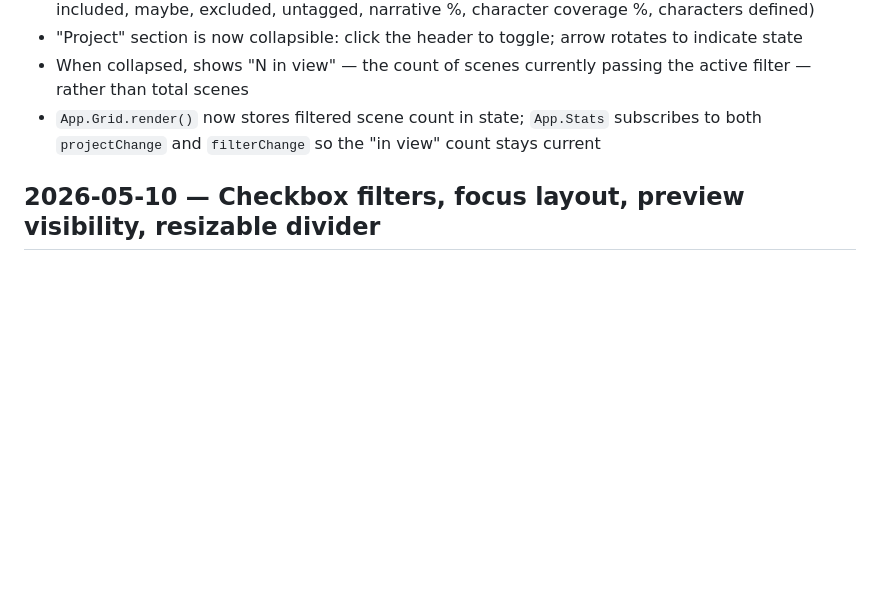
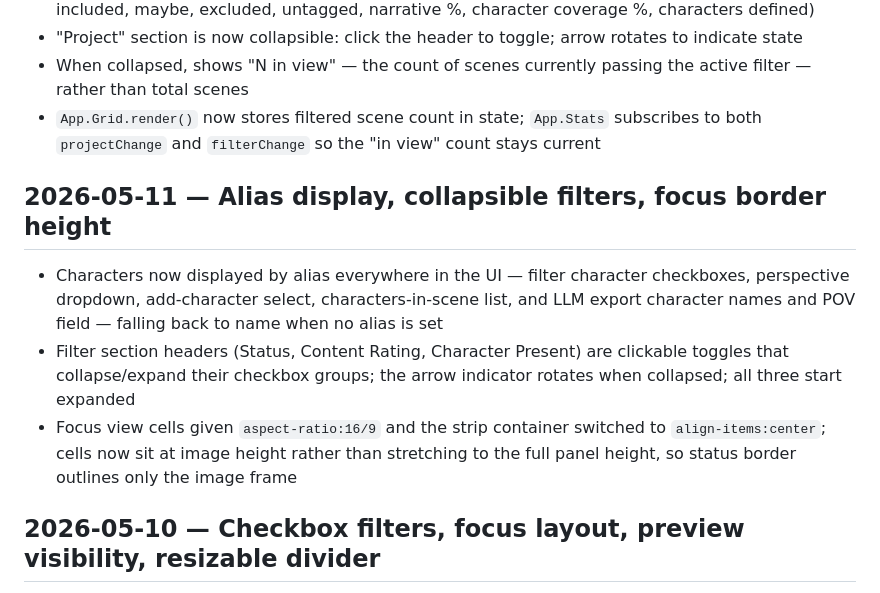
Before and after one commit to willpculbertson-wq/Storyboard-Editor, a Markdown page: CHANGELOG.md, the part around the change. Drawn GitHub-style; blank space fills up the shorter version.

Commit message:
Update changelog for 2026-05-11 session
Co-Authored-By: Claude Sonnet 4.6 <noreply@anthropic.com>

```diff
--- a/CHANGELOG.md
+++ b/CHANGELOG.md
@@ -25,6 +25,12 @@
 - "Project" section is now collapsible: click the header to toggle; arrow rotates to indicate state
 - When collapsed, shows "N in view" — the count of scenes currently passing the active filter — rather than total scenes
 - `App.Grid.render()` now stores filtered scene count in state; `App.Stats` subscribes to both `projectChange` and `filterChange` so the "in view" count stays current
+
+## 2026-05-11 — Alias display, collapsible filters, focus border height
+
+- Characters now displayed by alias everywhere in the UI — filter character checkboxes, perspective dropdown, add-character select, characters-in-scene list, and LLM export character names and POV field — falling back to name when no alias is set
+- Filter section headers (Status, Content Rating, Character Present) are clickable toggles that collapse/expand their checkbox groups; the arrow indicator rotates when collapsed; all three start expanded
+- Focus view cells given `aspect-ratio:16/9` and the strip container switched to `align-items:center`; cells now sit at image height rather than stretching to the full panel height, so status border outlines only the image frame
 
 ## 2026-05-10 — Checkbox filters, focus layout, preview visibility, resizable divider
 
```
